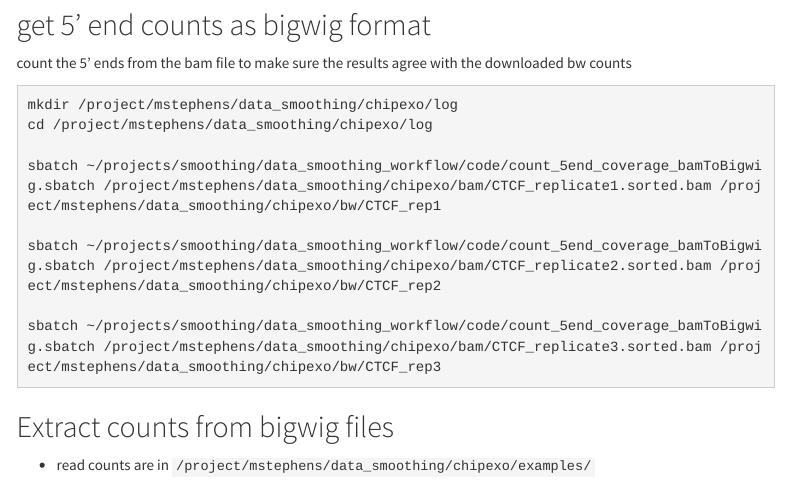
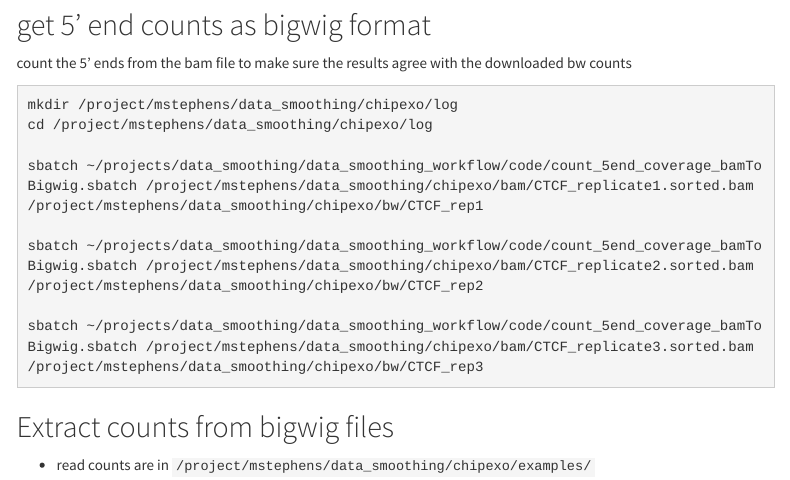
Before and after one commit to kevinlkx/data_smoothing, an R Markdown document (analysis/chipexo_CTCF_Pugh2011.Rmd): the page in a window 1100 px wide, from 1070 px down. Rendered offline with R 4.5, knitr and Pandoc, with nearby package versions; some code elsewhere in the file could not run offline; menus at the side of the page are left out.

Commit message:
CTCF chipexo example

````diff
--- a/analysis/chipexo_CTCF_Pugh2011.Rmd
+++ b/analysis/chipexo_CTCF_Pugh2011.Rmd
@@ -68,11 +68,11 @@ count the 5' ends from the bam file to make sure the results agree with the down
 mkdir /project/mstephens/data_smoothing/chipexo/log
 cd /project/mstephens/data_smoothing/chipexo/log
 
-sbatch ~/projects/smoothing/data_smoothing_workflow/code/count_5end_coverage_bamToBigwig.sbatch /project/mstephens/data_smoothing/chipexo/bam/CTCF_replicate1.sorted.bam /project/mstephens/data_smoothing/chipexo/bw/CTCF_rep1
+sbatch ~/projects/data_smoothing/data_smoothing_workflow/code/count_5end_coverage_bamToBigwig.sbatch /project/mstephens/data_smoothing/chipexo/bam/CTCF_replicate1.sorted.bam /project/mstephens/data_smoothing/chipexo/bw/CTCF_rep1
 
-sbatch ~/projects/smoothing/data_smoothing_workflow/code/count_5end_coverage_bamToBigwig.sbatch /project/mstephens/data_smoothing/chipexo/bam/CTCF_replicate2.sorted.bam /project/mstephens/data_smoothing/chipexo/bw/CTCF_rep2
+sbatch ~/projects/data_smoothing/data_smoothing_workflow/code/count_5end_coverage_bamToBigwig.sbatch /project/mstephens/data_smoothing/chipexo/bam/CTCF_replicate2.sorted.bam /project/mstephens/data_smoothing/chipexo/bw/CTCF_rep2
 
-sbatch ~/projects/smoothing/data_smoothing_workflow/code/count_5end_coverage_bamToBigwig.sbatch /project/mstephens/data_smoothing/chipexo/bam/CTCF_replicate3.sorted.bam /project/mstephens/data_smoothing/chipexo/bw/CTCF_rep3
+sbatch ~/projects/data_smoothing/data_smoothing_workflow/code/count_5end_coverage_bamToBigwig.sbatch /project/mstephens/data_smoothing/chipexo/bam/CTCF_replicate3.sorted.bam /project/mstephens/data_smoothing/chipexo/bw/CTCF_rep3
 
 ```
 
````
Also changed, not shown: analysis/chipexo_CTCF_Pugh2011.Rmd (2 more changed lines).
